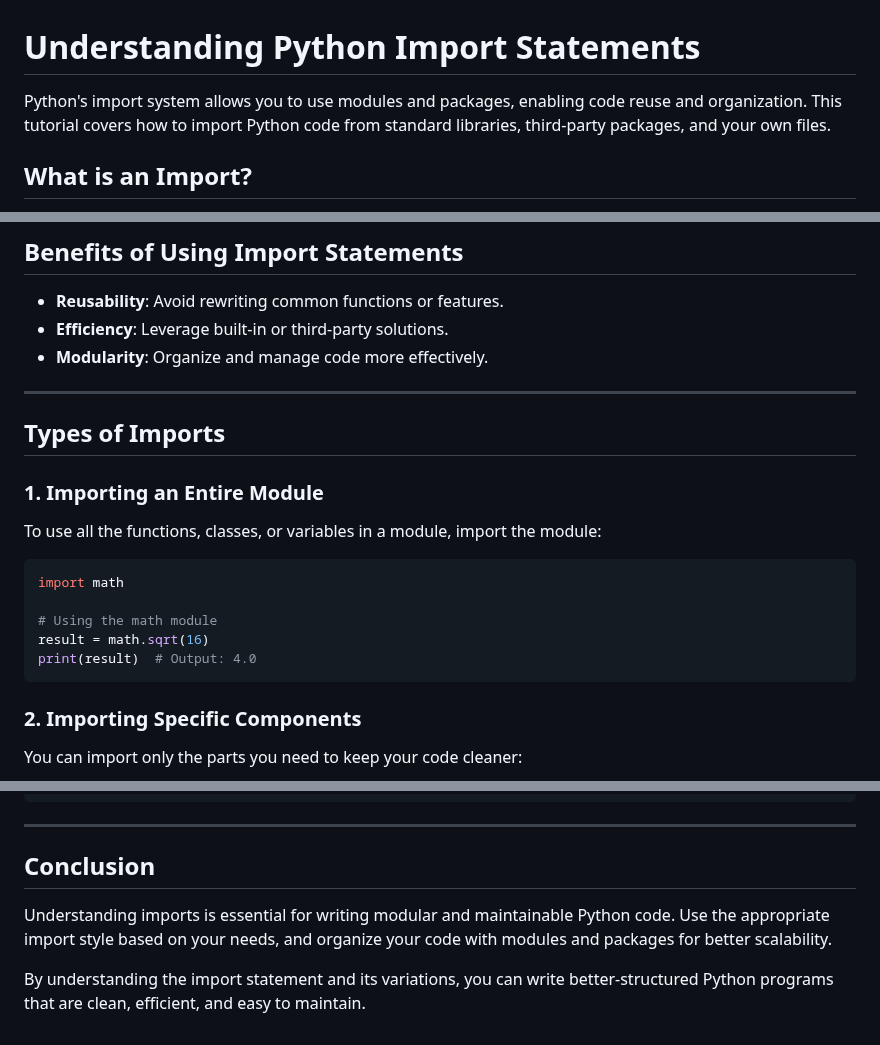
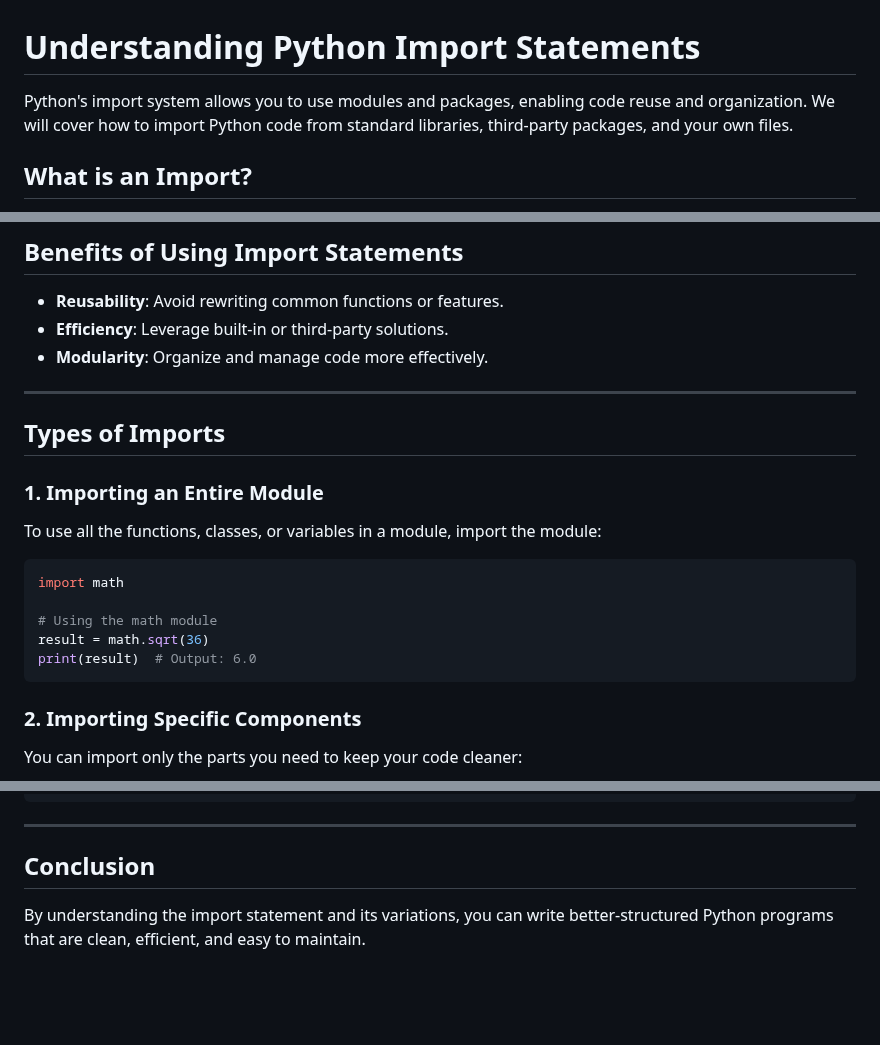
Before and after one commit to cloudyuga/genai, a Markdown page: Module-00-Basic-Python/1-Import/python_imports_basics.md, 3 parts joined by grey strips. Drawn GitHub-style; blank space fills up the shorter version.

````diff
--- a/Module-00-Basic-Python/1-Import/python_imports_basics.md
+++ b/Module-00-Basic-Python/1-Import/python_imports_basics.md
@@ -1,6 +1,6 @@
 # Understanding Python Import Statements
 
-Python's import system allows you to use modules and packages, enabling code reuse and organization. This tutorial covers how to import Python code from standard libraries, third-party packages, and your own files.
+Python's import system allows you to use modules and packages, enabling code reuse and organization. We will cover how to import Python code from standard libraries, third-party packages, and your own files.
 
 ## What is an Import?
 An import brings in code from another module (file) or package so you can use it in your current program. Modules are single Python files (.py), while packages are collections of modules organized into directories.
@@ -19,8 +19,8 @@ This saves you from having to write common functions or features yourself, as Py
 - **Reusability**: Avoid rewriting common functions or features.
 - **Efficiency**: Leverage built-in or third-party solutions.
 - **Modularity**: Organize and manage code more effectively.
+---
 
----
 ## Types of Imports
 
 ### 1. Importing an Entire Module
@@ -30,8 +30,8 @@ To use all the functions, classes, or variables in a module, import the module:
 import math
 
 # Using the math module
-result = math.sqrt(16)
-print(result)  # Output: 4.0
+result = math.sqrt(36)
+print(result)  # Output: 6.0
 ```
 
 ### 2. Importing Specific Components
@@ -215,7 +209,4 @@ from my_project.utilities import greet
 ```
 ---
 ## Conclusion
-Understanding imports is essential for writing modular and maintainable Python code. Use the appropriate import style based on your needs, and organize your code with modules and packages for better scalability.
-
-
 By understanding the import statement and its variations, you can write better-structured Python programs that are clean, efficient, and easy to maintain.
````
Also changed, not shown: other parts of Module-00-Basic-Python/1-Import/python_imports_basics.md (+0 -6 lines).
